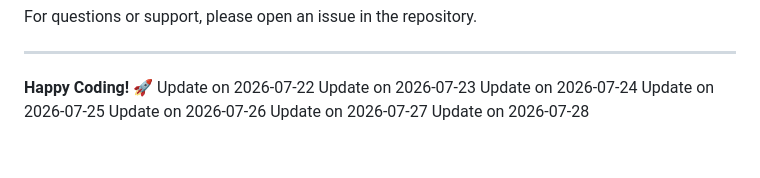
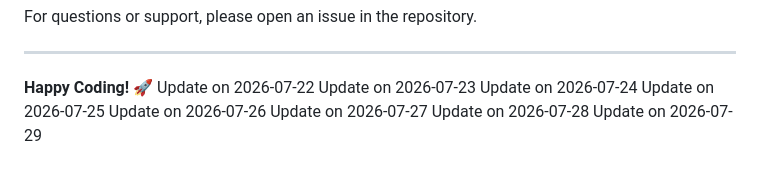
Before and after one commit to Rishp-3/21-Frontend-Peroject, a Markdown page: README.md, the part around the change. Rendered like a GitHub page.

Commit message:
Update README: 2026-07-29

```diff
--- a/README.md
+++ b/README.md
@@ -247,3 +247,4 @@ Update on 2026-07-25
 Update on 2026-07-26
 Update on 2026-07-27
 Update on 2026-07-28
+Update on 2026-07-29
```
